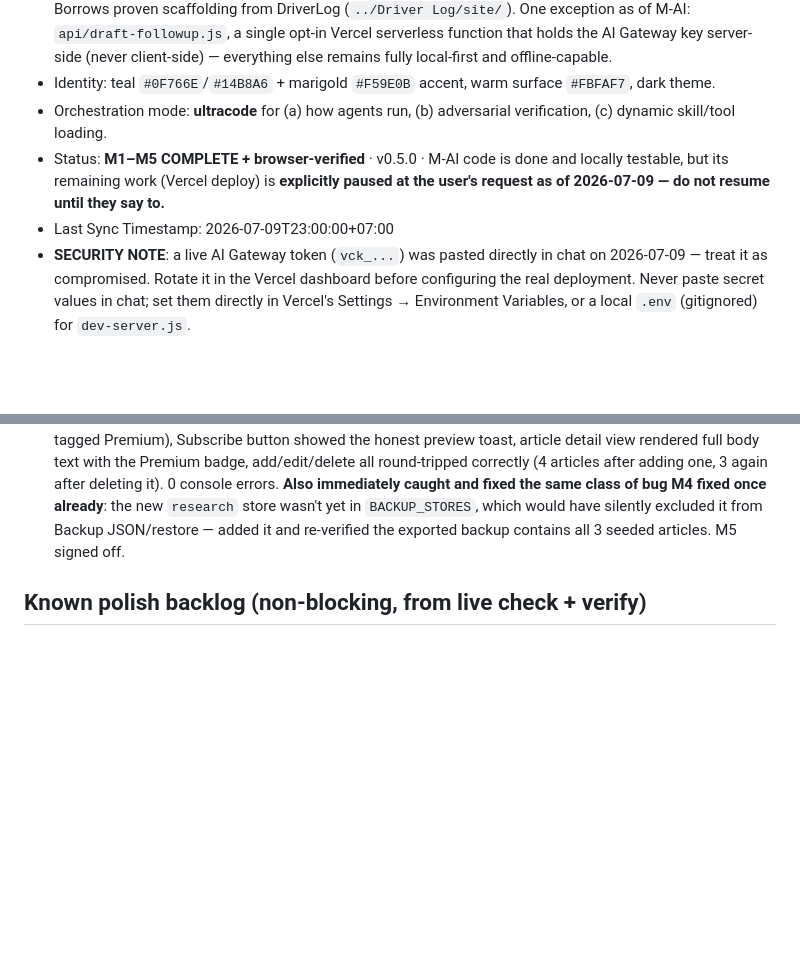
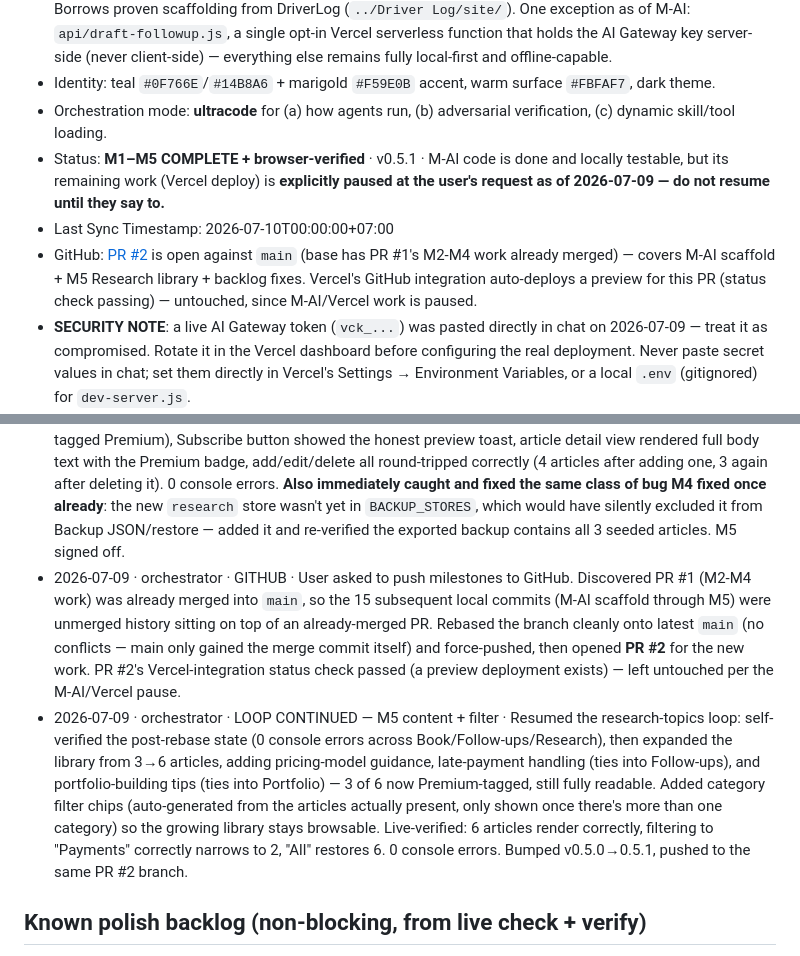
Before and after one commit to GRITui/Sidekickz, a Markdown page: project-changelog-handshake.md, 2 parts joined by grey strips. Drawn GitHub-style; blank space fills up the shorter version.

Commit message:
Update current state — PR #2 opened, research library expanded (v0.5.1)

```diff
--- a/project-changelog-handshake.md
+++ b/project-changelog-handshake.md
@@ -5,8 +5,9 @@
 - Architecture: local-first PWA — vanilla JS single `app.js`, IndexedDB, Service Worker, no backend, no secrets. Borrows proven scaffolding from DriverLog (`../Driver Log/site/`). One exception as of M-AI: `api/draft-followup.js`, a single opt-in Vercel serverless function that holds the AI Gateway key server-side (never client-side) — everything else remains fully local-first and offline-capable.
 - Identity: teal `#0F766E`/`#14B8A6` + marigold `#F59E0B` accent, warm surface `#FBFAF7`, dark theme.
 - Orchestration mode: **ultracode** for (a) how agents run, (b) adversarial verification, (c) dynamic skill/tool loading.
-- Status: **M1–M5 COMPLETE + browser-verified** · v0.5.0 · M-AI code is done and locally testable, but its remaining work (Vercel deploy) is **explicitly paused at the user's request as of 2026-07-09 — do not resume until they say to.**
-- Last Sync Timestamp: 2026-07-09T23:00:00+07:00
+- Status: **M1–M5 COMPLETE + browser-verified** · v0.5.1 · M-AI code is done and locally testable, but its remaining work (Vercel deploy) is **explicitly paused at the user's request as of 2026-07-09 — do not resume until they say to.**
+- Last Sync Timestamp: 2026-07-10T00:00:00+07:00
+- GitHub: [PR #2](https://github.com/GRITui/FreeLanz/pull/2) is open against `main` (base has PR #1's M2-M4 work already merged) — covers M-AI scaffold + M5 Research library + backlog fixes. Vercel's GitHub integration auto-deploys a preview for this PR (status check passing) — untouched, since M-AI/Vercel work is paused.
 - **SECURITY NOTE**: a live AI Gateway token (`vck_...`) was pasted directly in chat on 2026-07-09 — treat it as compromised. Rotate it in the Vercel dashboard before configuring the real deployment. Never paste secret values in chat; set them directly in Vercel's Settings → Environment Variables, or a local `.env` (gitignored) for `dev-server.js`.
 - Local dev server (frontend only, no AI): `cd app && python3 -m http.server 8823` → http://localhost:8823/ (SW/IndexedDB need http, not file://)
 - Local dev server (frontend + M-AI, for testing the real AI call before a Vercel deploy): `node dev-server.js` from the repo root → http://localhost:3000/ — copy `.env.example` to `.env` first and fill in your own (rotated) key.
@@ -80,6 +81,8 @@ _M1.5 ran pre-policy (all Opus·high). M2 and M3 both applied this matrix via th
 - 2026-07-09 · orchestrator · DIRECTION — M5 scope · User asked "Add monetization model for research topics" via `/loop`. Clarified via AskUserQuestion before building (this doesn't map to anything in the existing app, and "monetization" implies backend/payment infra): confirmed it's a **new content library** feature, monetized via **subscription/premium tier**, with the explicit tension flagged that subscriptions need the same kind of backend as the paused M-AI work. User chose to **build the UI now and gate it later** (no Vercel work resumed), seeded with **a few example articles written for this pass**.
 - 2026-07-09 · orchestrator · M5 SCAFFOLD + BUILD · `DB_VER` 3→4 adds the `research` store (guarded, no data loss). New `#s-research` screen + More-menu row + script tag. Built `research.js` following the established M2/M3 module conventions: per-uid content library (add/edit/delete own articles, title/category/body/isPremium fields), seeded once via a `researchSeeded` settings flag (same never-resurrect-after-delete pattern as `seedServicesIfEmpty`) with 3 example articles tied to existing app features — "PromptPay 101" (free), "Withholding Tax & VAT overview" (Premium), "5 Things Every Freelance Contract Should Include" (Premium). A marigold "⭐ Premium" badge + banner + "Subscribe" button give real UI groundwork for monetization, but **there is no payment verification anywhere** — every article is fully readable regardless of `isPremium`, and Subscribe shows an honest "not live yet, free during preview" toast rather than faking a payment flow. Bumped v0.4.4→0.5.0 in lockstep.
 - 2026-07-09 · orchestrator · M5 LIVE-CHECK · Drove real Chromium: seeded articles rendered correctly (2 of 3 tagged Premium), Subscribe button showed the honest preview toast, article detail view rendered full body text with the Premium badge, add/edit/delete all round-tripped correctly (4 articles after adding one, 3 again after deleting it). 0 console errors. **Also immediately caught and fixed the same class of bug M4 fixed once already**: the new `research` store wasn't yet in `BACKUP_STORES`, which would have silently excluded it from Backup JSON/restore — added it and re-verified the exported backup contains all 3 seeded articles. M5 signed off.
+- 2026-07-09 · orchestrator · GITHUB · User asked to push milestones to GitHub. Discovered PR #1 (M2-M4 work) was already merged into `main`, so the 15 subsequent local commits (M-AI scaffold through M5) were unmerged history sitting on top of an already-merged PR. Rebased the branch cleanly onto latest `main` (no conflicts — main only gained the merge commit itself) and force-pushed, then opened **PR #2** for the new work. PR #2's Vercel-integration status check passed (a preview deployment exists) — left untouched per the M-AI/Vercel pause.
+- 2026-07-09 · orchestrator · LOOP CONTINUED — M5 content + filter · Resumed the research-topics loop: self-verified the post-rebase state (0 console errors across Book/Follow-ups/Research), then expanded the library from 3→6 articles, adding pricing-model guidance, late-payment handling (ties into Follow-ups), and portfolio-building tips (ties into Portfolio) — 3 of 6 now Premium-tagged, still fully readable. Added category filter chips (auto-generated from the articles actually present, only shown once there's more than one category) so the growing library stays browsable. Live-verified: 6 articles render correctly, filtering to "Payments" correctly narrows to 2, "All" restores 6. 0 console errors. Bumped v0.5.0→0.5.1, pushed to the same PR #2 branch.
 
 ## Known polish backlog (non-blocking, from live check + verify)
 - **Not yet done: pushing the built app to the live Hostinger account.** `.htaccess` + subpath-mount are prepped and verified (see M4 delta log); the actual upload needs the user's Hostinger credentials/action, which this sandboxed session doesn't have. Everything on the engineering side is ready to go.
```
